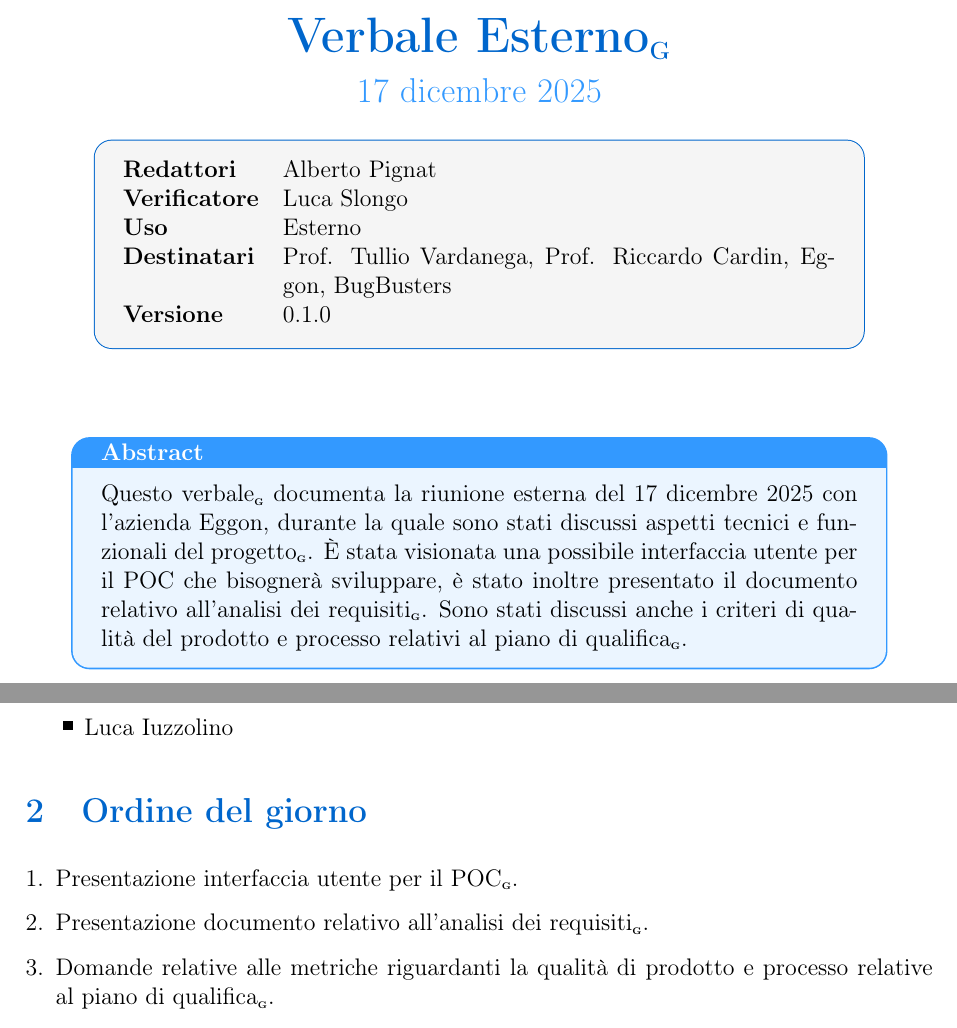
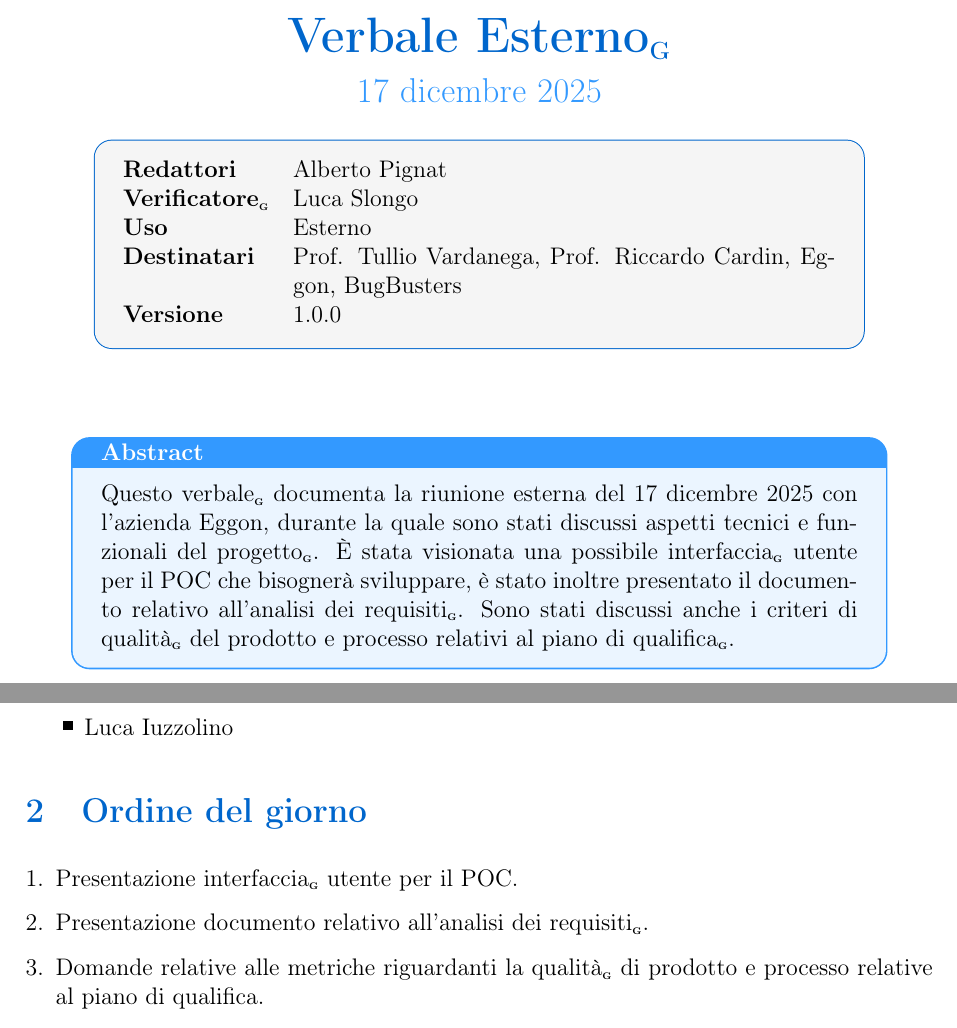
Before and after one commit to BugBustersUnipd/DocumentazioneSWE, a LaTeX document (RTB/VERBALI/ESTERNI/VE_17-12-25/VE_17-12-25.tex): two parts of pages 1 and 3 of 5, joined at a grey line, cut so that both start at the same text. Compiled offline with pdfLaTeX.

Commit message:
Corretta versione
Corretta versione

```diff
--- a/RTB/VERBALI/ESTERNI/VE_17-12-25/VE_17-12-25.tex
+++ b/RTB/VERBALI/ESTERNI/VE_17-12-25/VE_17-12-25.tex
@@ -66,10 +66,10 @@
 \begin{tcolorbox}[colback=lightgray,colframe=primaryblue,width=0.85\textwidth,arc=3mm,boxrule=0.5pt]
 \begin{tabularx}{\linewidth}{@{}lX@{}}
 \textbf{Redattori}    & Alberto Pignat \\
-\textbf{Verificatore}    & Luca Slongo \\
+\textbf{Verificatore\G{}}    & Luca Slongo \\
 \textbf{Uso}          & Esterno \\
 \textbf{Destinatari}  & Prof. Tullio Vardanega, Prof. Riccardo Cardin, Eggon, BugBusters\\
-\textbf{Versione} & 0.1.0\\
+\textbf{Versione} & 1.0.0\\
 
 \end{tabularx}
 \end{tcolorbox}
@@ -80,8 +80,8 @@
 \begin{center}
 \begin{tcolorbox}[colback=secondaryblue!10,colframe=secondaryblue,width=0.9\textwidth,arc=3mm,boxrule=0.8pt,title={\bfseries Abstract}]
 Questo verbale\G{} documenta la riunione esterna del 17 dicembre 2025 con l'azienda Eggon, durante la quale sono stati discussi
-aspetti tecnici e funzionali del progetto\G{}. È stata visionata una possibile interfaccia utente per il POC che bisognerà sviluppare,
- è stato inoltre presentato il documento relativo all'analisi dei requisiti\G{}. Sono stati discussi anche i criteri di qualità del prodotto e processo relativi al piano di qualifica\G{}.
+aspetti tecnici e funzionali del progetto\G{}. È stata visionata una possibile interfaccia\G{} utente per il POC che bisognerà sviluppare,
+ è stato inoltre presentato il documento relativo all'analisi dei requisiti\G{}. Sono stati discussi anche i criteri di qualità\G{} del prodotto e processo relativi al piano di qualifica\G{}.
 \end{tcolorbox}
 \end{center}
 
@@ -121,9 +121,9 @@ aspetti tecnici e funzionali del progetto\G{}. È stata visionata una possibile
 \section{Ordine del giorno}
 
 \begin{enumerate}
-    \item \label{itm:poc} Presentazione interfaccia utente per il POC\G{}.
+    \item \label{itm:poc} Presentazione interfaccia\G{} utente per il POC.
     \item \label{itm:Analisi dei requisiti} Presentazione documento relativo all'analisi dei requisiti\G{}.
-    \item \label{itm:Piano di Qualifica} Domande relative alle metriche riguardanti la qualità di prodotto e processo relative al piano di qualifica\G{}.
+    \item \label{itm:Piano di Qualifica} Domande relative alle metriche riguardanti la qualità\G{} di prodotto e processo relative al piano di qualifica.
 
 \end{enumerate}
 
```
Also changed, not shown: RTB/VERBALI/ESTERNI/VE_17-12-25/VE_17-12-25.pdf, RTB/VERBALI/ESTERNI/VE_17-12-25/VE_17-12-25.tex (8 more changed lines).
